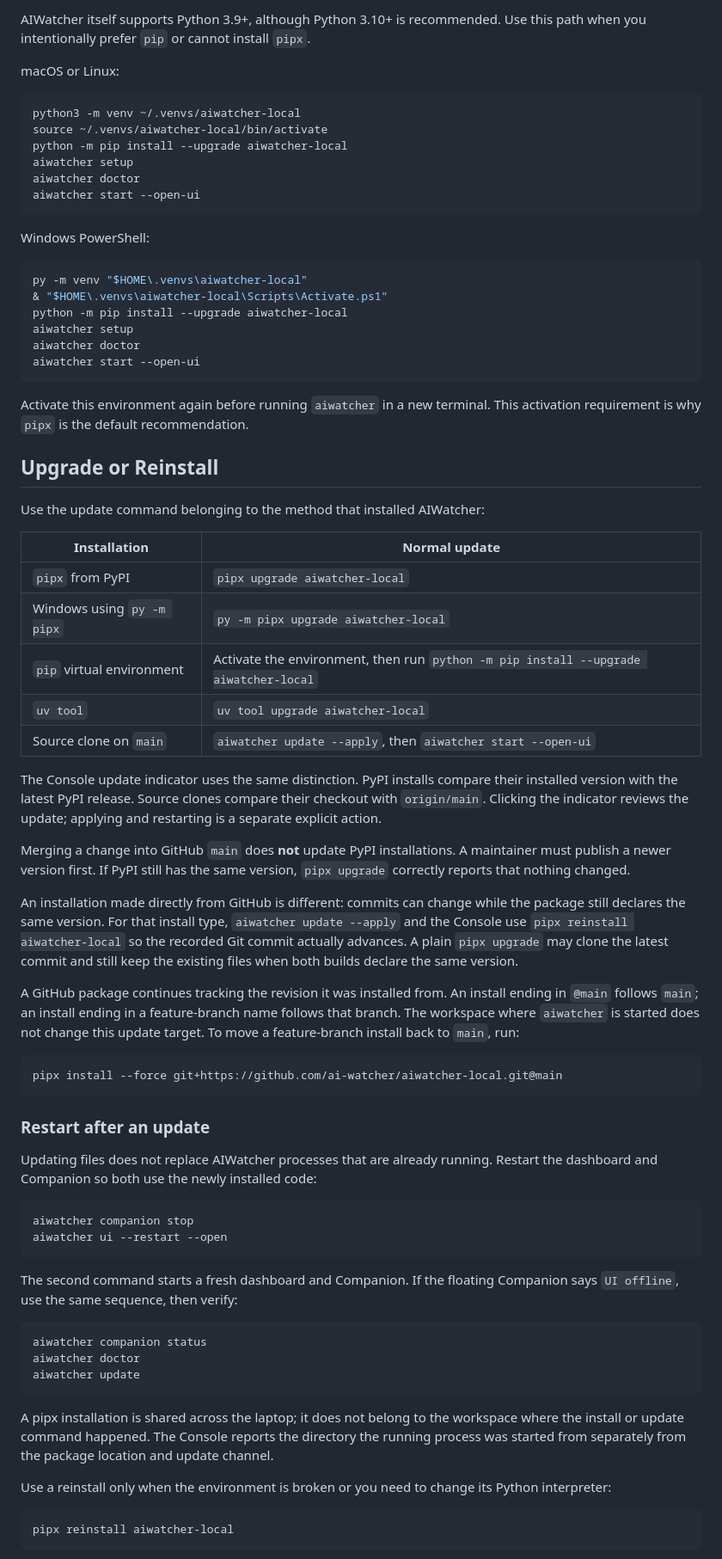
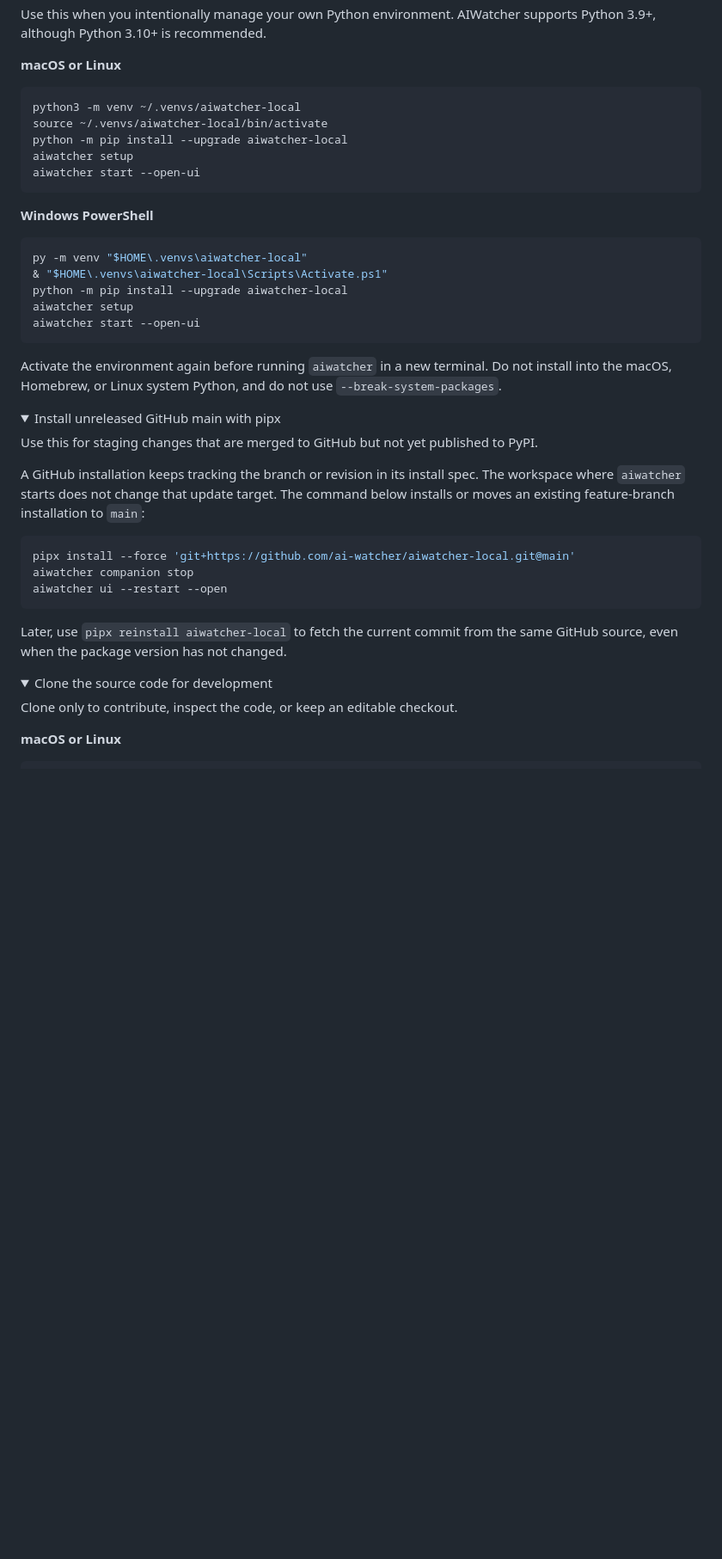
Before and after one commit to ai-watcher/aiwatcher-local, a Markdown page: README.md, the part around one of its changes. Shown at 86% size. Drawn GitHub-style; folded sections open; blank space fills up the shorter version.

Commit message:
Simplify installation and integration guidance (#164)
* Simplify installation and integration guidance

* Preserve GitHub update target guidance

````diff
--- a/README.md
+++ b/README.md
@@ -177,97 +248,60 @@ their WSL distribution, not mix Windows and WSL Python installations.
 
-AIWatcher itself supports Python 3.9+, although Python 3.10+ is recommended.
-Use this path when you intentionally prefer `pip` or cannot install `pipx`.
+Use this when you intentionally manage your own Python environment. AIWatcher
+supports Python 3.9+, although Python 3.10+ is recommended.
 
-macOS or Linux:
+**macOS or Linux**
 
 ```console
 python3 -m venv ~/.venvs/aiwatcher-local
 source ~/.venvs/aiwatcher-local/bin/activate
 python -m pip install --upgrade aiwatcher-local
 aiwatcher setup
-aiwatcher doctor
 aiwatcher start --open-ui
 ```
 
-Windows PowerShell:
+**Windows PowerShell**
 
 ```powershell
 py -m venv "$HOME\.venvs\aiwatcher-local"
 & "$HOME\.venvs\aiwatcher-local\Scripts\Activate.ps1"
 python -m pip install --upgrade aiwatcher-local
 aiwatcher setup
-aiwatcher doctor
 aiwatcher start --open-ui
 ```
 
-Activate this environment again before running `aiwatcher` in a new terminal.
-This activation requirement is why `pipx` is the default recommendation.
+Activate the environment again before running `aiwatcher` in a new terminal.
+Do not install into the macOS, Homebrew, or Linux system Python, and do not use
+`--break-system-packages`.
 
-## Upgrade or Reinstall
+</details>
 
-Use the update command belonging to the method that installed AIWatcher:
+<details>
+<summary>Install unreleased GitHub main with pipx</summary>
 
-| Installation | Normal update |
-| --- | --- |
-| `pipx` from PyPI | `pipx upgrade aiwatcher-local` |
-| Windows using `py -m pipx` | `py -m pipx upgrade aiwatcher-local` |
-| `pip` virtual environment | Activate the environment, then run `python -m pip install --upgrade aiwatcher-local` |
-| `uv tool` | `uv tool upgrade aiwatcher-local` |
-| Source clone on `main` | `aiwatcher update --apply`, then `aiwatcher start --open-ui` |
+Use this for staging changes that are merged to GitHub but not yet published to
+PyPI.
 
-The Console update indicator uses the same distinction. PyPI installs compare
-their installed version with the latest PyPI release. Source clones compare
-their checkout with `origin/main`. Clicking the indicator reviews the update;
-applying and restarting is a separate explicit action.
-
-Merging a change into GitHub `main` does **not** update PyPI installations. A
-maintainer must publish a newer version first. If PyPI still has the same
-version, `pipx upgrade` correctly reports that nothing changed.
-
-An installation made directly from GitHub is different: commits can change
-while the package still declares the same version. For that install type,
-`aiwatcher update --apply` and the Console use `pipx reinstall
-aiwatcher-local` so the recorded Git commit actually advances. A plain `pipx
-upgrade` may clone the latest commit and still keep the existing files when
-both builds declare the same version.
-
-A GitHub package continues tracking the revision it was installed from. An
-install ending in `@main` follows `main`; an install ending in a feature-branch
-name follows that branch. The workspace where `aiwatcher` is started does not
-change this update target. To move a feature-branch install back to `main`, run:
+A GitHub installation keeps tracking the branch or revision in its install
+spec. The workspace where `aiwatcher` starts does not change that update target.
+The command below installs or moves an existing feature-branch installation to
+`main`:
 
 ```console
-pipx install --force git+https://github.com/ai-watcher/aiwatcher-local.git@main
-```
-
-### Restart after an update
-
-Updating files does not replace AIWatcher processes that are already running.
-Restart the dashboard and Companion so both use the newly installed code:
-
-```console
+pipx install --force 'git+https://github.com/ai-watcher/aiwatcher-local.git@main'
 aiwatcher companion stop
 aiwatcher ui --restart --open
 ```
 
-The second command starts a fresh dashboard and Companion. If the floating
-Companion says `UI offline`, use the same sequence, then verify:
+Later, use `pipx reinstall aiwatcher-local` to fetch the current commit from the
+same GitHub source, even when the package version has not changed.
+
+</details>
+
+<details>
+<summary>Clone the source code for development</summary>
+
+Clone only to contribute, inspect the code, or keep an editable checkout.
+
+**macOS or Linux**
 
 ```console
-aiwatcher companion status
-aiwatcher doctor
-aiwatcher update
-```
-
-A pipx installation is shared across the laptop; it does not belong to the
-workspace where the install or update command happened. The Console reports
-the directory the running process was started from separately from the package
-location and update channel.
-
-Use a reinstall only when the environment is broken or you need to change its
-Python interpreter:
-
-```console
-pipx reinstall aiwatcher-local
-```
-
````
Also changed, not shown: other parts of README.md (+169 -140 lines).
